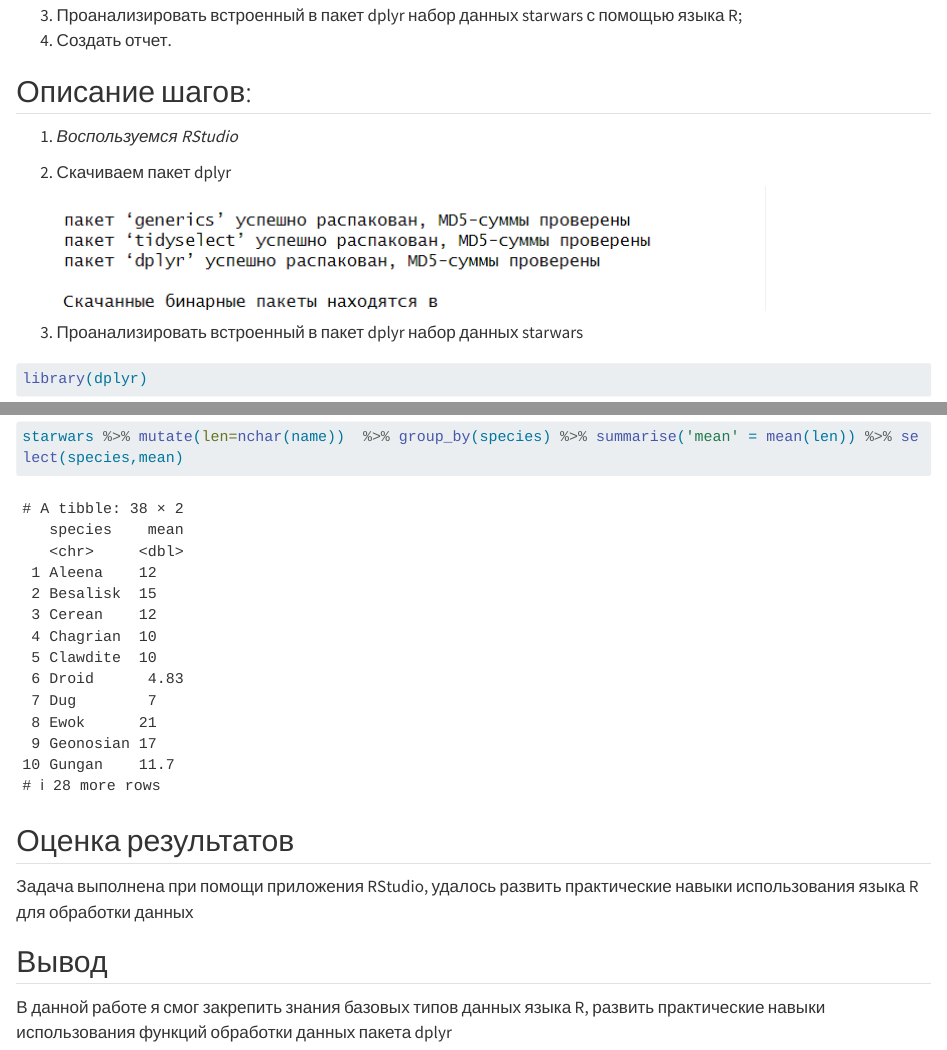
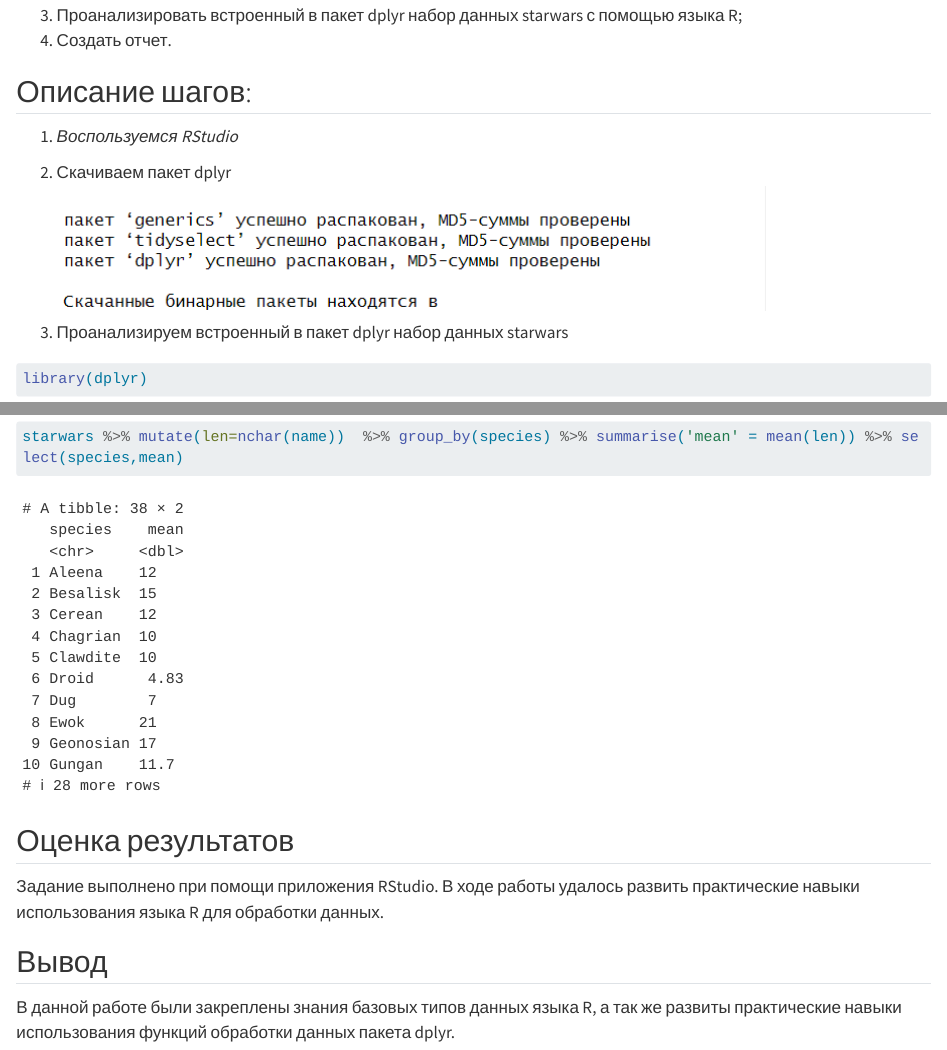
Before and after one commit to A-Kraynikov/Analytical-Technologies_7_sem, a Quarto document (lab2/README.qmd): the page in a window 1100 px wide, from 500 px down, and a second part further down, joined at a grey line. Rendered offline with R 4.5, knitr and Pandoc in place of Quarto, with nearby package versions; drawn as R Markdown's standard HTML page in place of the format the file asks for; long lines of code are wrapped.

Commit message:
Update README.qmd

````diff
--- a/lab2/README.qmd
+++ b/lab2/README.qmd
@@ -32,7 +32,7 @@ editor: visual
 2.  Скачиваем пакет dplyr\
     ![](screenshot/loading.png)
 
-3.  Проанализировать встроенный в пакет dplyr набор данных starwars
+3.  Проанализируем встроенный в пакет dplyr набор данных starwars
 
 ```{r}
 library(dplyr)
@@ -110,8 +110,8 @@ starwars %>% mutate(len=nchar(name))  %>% group_by(species) %>% summarise('mean'
 
 ## Оценка результатов
 
-Задача выполнена при помощи приложения RStudio, удалось развить практические навыки использования языка R для обработки данных
+Задание выполнено при помощи приложения RStudio. В ходе работы удалось развить практические навыки использования языка R для обработки данных.
 
 ## Вывод
 
-В данной работе я смог закрепить знания базовых типов данных языка R, развить практические навыки использования функций обработки данных пакета dplyr
+В данной работе были закреплены знания базовых типов данных языка R, а так же развиты практические навыки использования функций обработки данных пакета dplyr.
````
